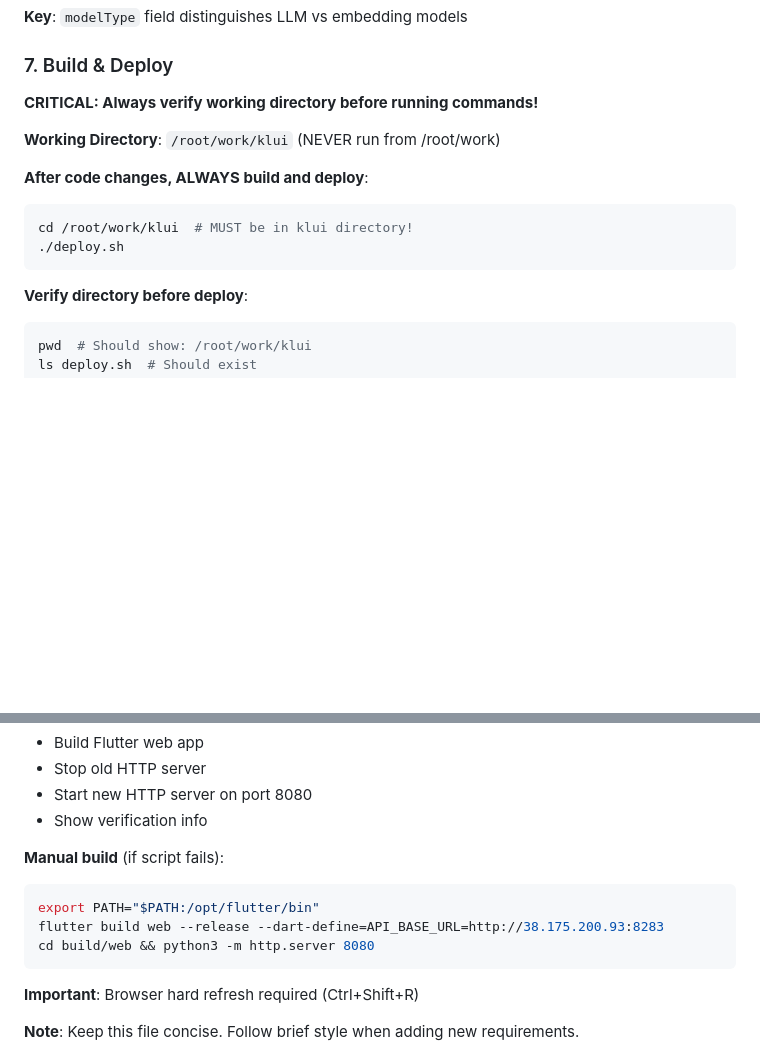
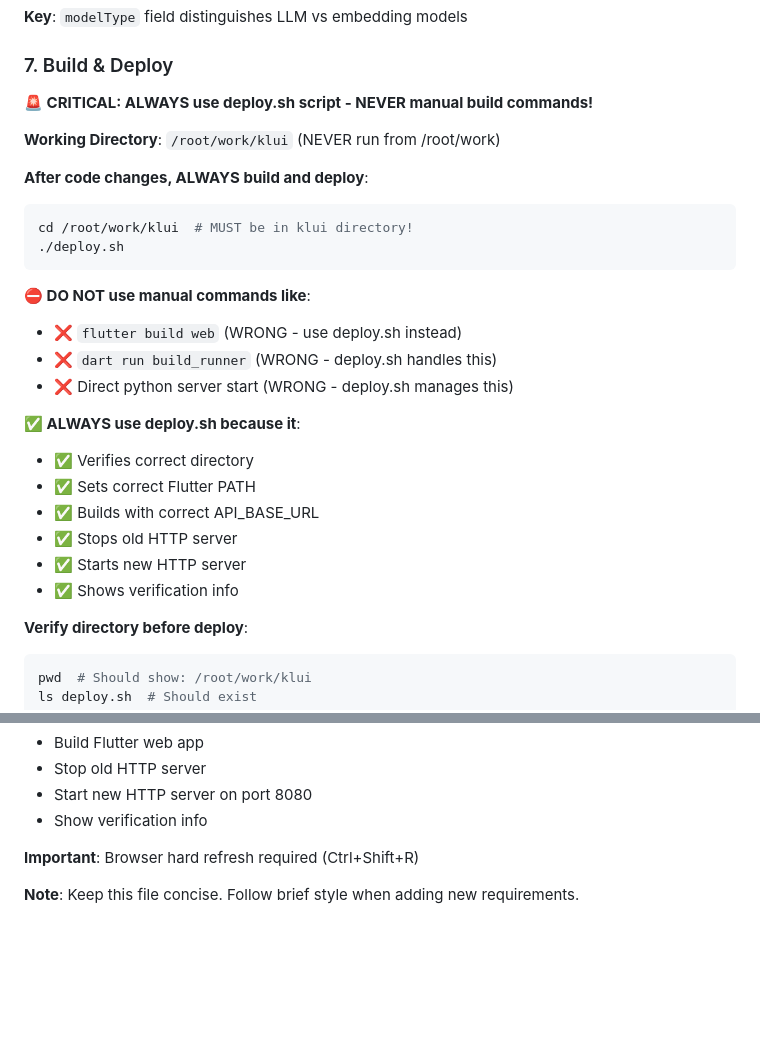
Before and after one commit to kosmoli/klui, a Markdown page: CLAUDE.md, 2 parts joined by grey strips. GitHub-like rendering; blank space fills up the shorter version.

Commit message:
docs: Emphasize using deploy.sh script in CLAUDE.md
Changes:
- Added prominent warning (🚨) to ALWAYS use deploy.sh
- Listed DON'T examples (manual flutter build, build_runner, etc.)
- Listed DO reasons (directory check, PATH setup, server management)
- Removed manual build section to avoid confusion

Goal: Prevent accidental use of manual build commands.

🤖 Generated with [Claude Code](https://claude.com/claude-code)
via [Happy](https://happy.engineering)

Co-Authored-By: Claude <noreply@anthropic.com>
Co-Authored-By: Happy <yesreply@happy.engineering>

````diff
--- a/CLAUDE.md
+++ b/CLAUDE.md
@@ -117,7 +117,7 @@ class MyWidget extends ConsumerWidget {
 **Key**: `modelType` field distinguishes LLM vs embedding models
 
 ### 7. Build & Deploy
-**CRITICAL: Always verify working directory before running commands!**
+**🚨 CRITICAL: ALWAYS use deploy.sh script - NEVER manual build commands!**
 
 **Working Directory**: `/root/work/klui` (NEVER run from /root/work)
 
@@ -126,6 +126,19 @@ class MyWidget extends ConsumerWidget {
 cd /root/work/klui  # MUST be in klui directory!
 ./deploy.sh
 ```
+
+**⛔ DO NOT use manual commands like**:
+- ❌ `flutter build web` (WRONG - use deploy.sh instead)
+- ❌ `dart run build_runner` (WRONG - deploy.sh handles this)
+- ❌ Direct python server start (WRONG - deploy.sh manages this)
+
+**✅ ALWAYS use deploy.sh because it**:
+- ✅ Verifies correct directory
+- ✅ Sets correct Flutter PATH
+- ✅ Builds with correct API_BASE_URL
+- ✅ Stops old HTTP server
+- ✅ Starts new HTTP server
+- ✅ Shows verification info
 
 **Verify directory before deploy**:
 ```bash
@@ -145,13 +158,6 @@ ls deploy.sh  # Should exist
 - Stop old HTTP server
 - Start new HTTP server on port 8080
 - Show verification info
-
-**Manual build** (if script fails):
-```bash
-export PATH="$PATH:/opt/flutter/bin"
-flutter build web --release --dart-define=API_BASE_URL=http://38.175.200.93:8283
-cd build/web && python3 -m http.server 8080
-```
 
 **Important**: Browser hard refresh required (Ctrl+Shift+R)
 
````
